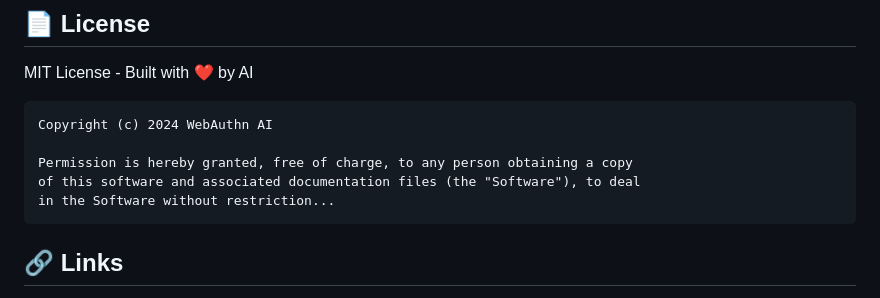
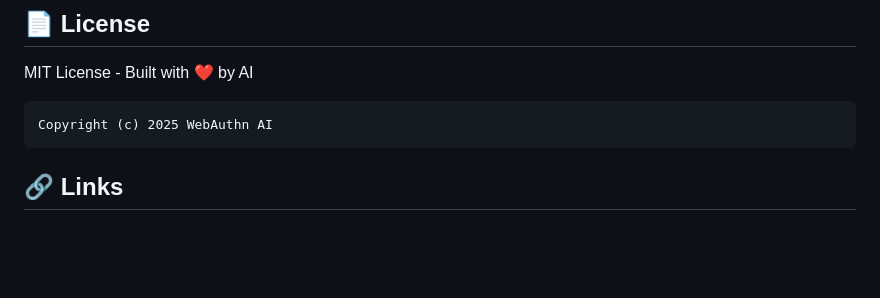
Before and after one commit to webauthnai/Web-Man, a Markdown page: README.md, the part around the change. Rendered like a GitHub page; blank space fills up the shorter version.

````diff
--- a/README.md
+++ b/README.md
@@ -210,11 +210,7 @@ git push origin feature/amazing-dogtag-feature
 MIT License - Built with ❤️ by AI
 
 ```
-Copyright (c) 2024 WebAuthn AI
-
-Permission is hereby granted, free of charge, to any person obtaining a copy
-of this software and associated documentation files (the "Software"), to deal
-in the Software without restriction...
+Copyright (c) 2025 WebAuthn AI
 ```
 
 ## 🔗 Links
````
